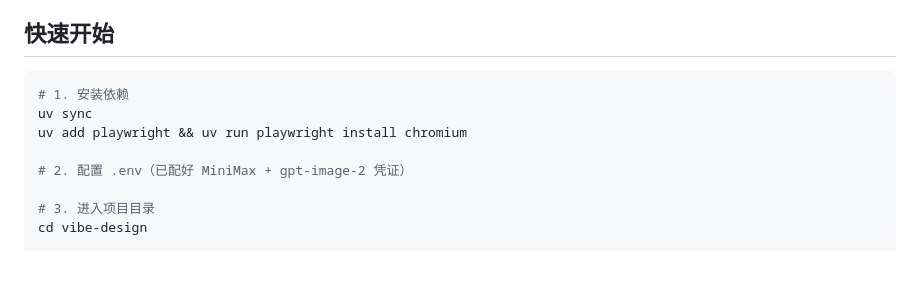
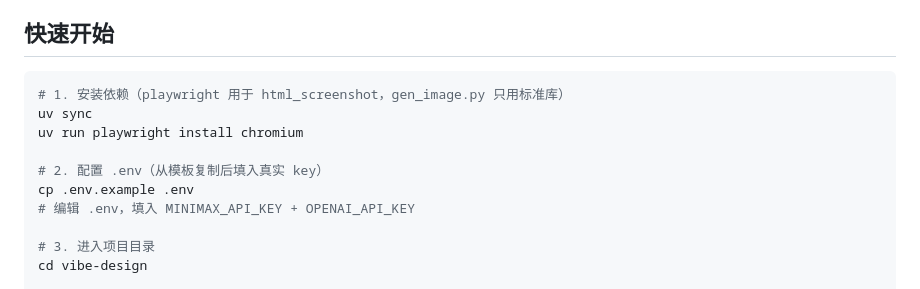
Before and after one commit to recynie/SII-vibe-designer, a Markdown page: README.md, the part around the change. GitHub-like rendering; blank space fills up the shorter version.

Commit message:
milestone-11b: README quickstart matches .env.example
Update quickstart so 'cp .env.example .env' is explicit. Aligned
with the .env.example committed in milestone-11.

````diff
--- a/README.md
+++ b/README.md
@@ -47,11 +47,13 @@
 ## 快速开始
 
 ```bash
-# 1. 安装依赖
+# 1. 安装依赖（playwright 用于 html_screenshot，gen_image.py 只用标准库）
 uv sync
-uv add playwright && uv run playwright install chromium
+uv run playwright install chromium
 
-# 2. 配置 .env（已配好 MiniMax + gpt-image-2 凭证）
+# 2. 配置 .env（从模板复制后填入真实 key）
+cp .env.example .env
+# 编辑 .env，填入 MINIMAX_API_KEY + OPENAI_API_KEY
 
 # 3. 进入项目目录
 cd vibe-design
````
